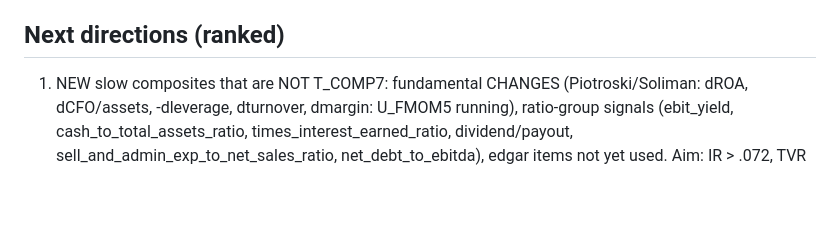
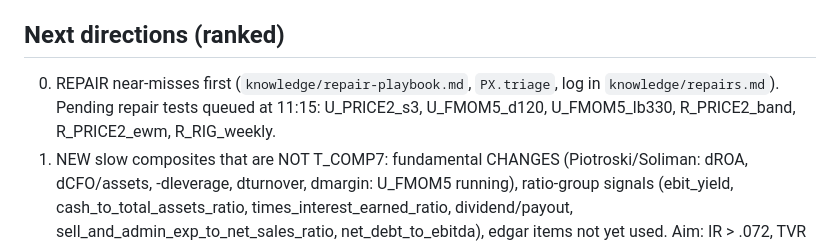
Before and after one commit to abhinavteja2005/trexquant-alpha-research, a Markdown page: handoff/MEMORY.md, the part around the change. Drawn GitHub-style; blank space fills up the shorter version.

Commit message:
MEMORY: repair-first direction
Co-Authored-By: Claude Opus 5.5 <noreply@anthropic.com>
Claude-Session: https://claude.ai/code/session_01VXVH2t4MFAia2c9gEazWBS

```diff
--- a/handoff/MEMORY.md
+++ b/handoff/MEMORY.md
@@ -28,6 +28,7 @@ Read this first, then `handoff/AUTORESEARCHER.md` (the build-and-loop program, i
 - Never use trading_days_until_next_earnings_announcement.
 
 ## Next directions (ranked)
+0. REPAIR near-misses first (`knowledge/repair-playbook.md`, `PX.triage`, log in `knowledge/repairs.md`). Pending repair tests queued at 11:15: U_PRICE2_s3, U_FMOM5_d120, U_FMOM5_lb330, R_PRICE2_band, R_PRICE2_ewm, R_RIG_weekly.
 1. NEW slow composites that are NOT T_COMP7: fundamental CHANGES (Piotroski/Soliman: dROA, dCFO/assets, -dleverage, dturnover, dmargin: U_FMOM5 running), ratio-group signals (ebit_yield, cash_to_total_assets_ratio, times_interest_earned_ratio, dividend/payout, sell_and_admin_exp_to_net_sales_ratio, net_debt_to_ebitda), edgar items not yet used. Aim: IR > .072, TVR < .1, corr < .5 to T_COMP7.
 2. New reversal bases (not VWAP gap, not LATEVOL) x a NEW slow composite at 2-3x weight.
 3. Desktop cycle-1 families (vol-of-vol, coskew, downside beta, trade size, MAX): if any has Slow IR > .03 with low pool corr, use it as a blend partner.
```
